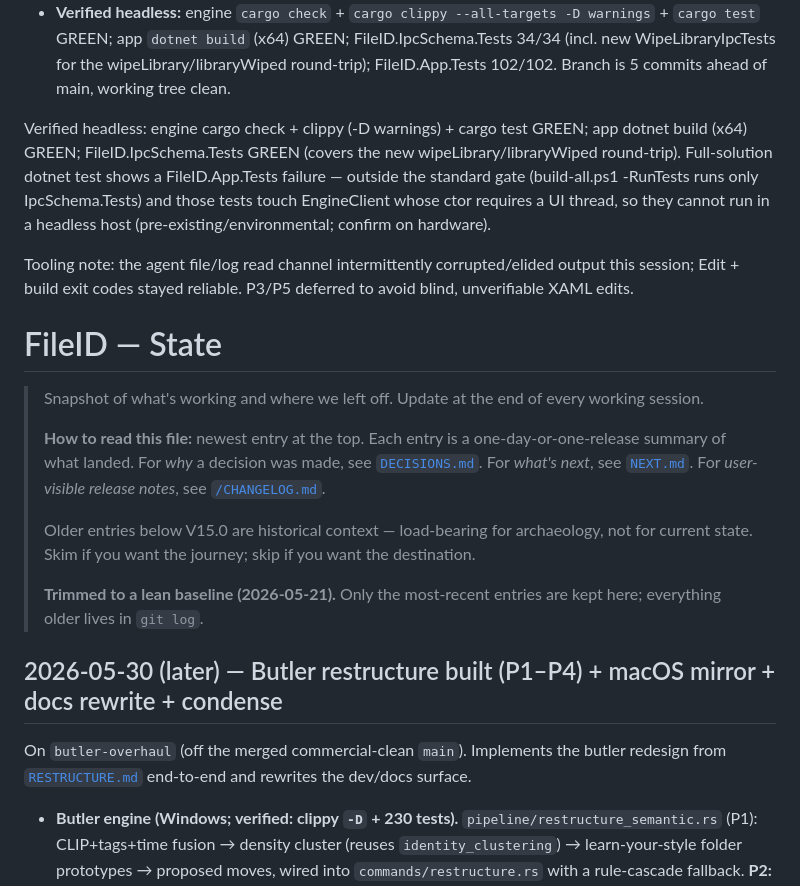
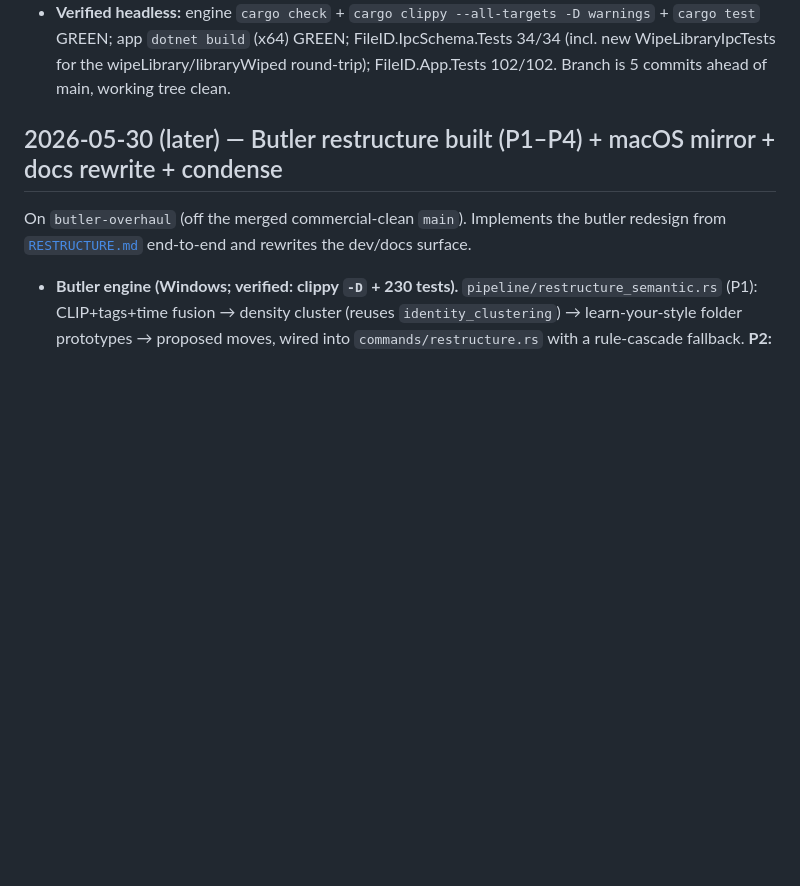
Before and after one commit to WebWorldWide/FileID, a Markdown page: shared/docs/STATE.md, the part around the change. Rendered like a GitHub page; blank space fills up the shorter version.

Commit message:
docs: drop stale duplicated STATE tail + duplicate H1 from the correctness entry

```diff
--- a/shared/docs/STATE.md
+++ b/shared/docs/STATE.md
@@ -51,28 +51,6 @@ failed", Settings cleanup.
   warnings` + `cargo test` GREEN; app `dotnet build` (x64) GREEN; FileID.IpcSchema.Tests
   34/34 (incl. new WipeLibraryIpcTests for the wipeLibrary/libraryWiped round-trip);
   FileID.App.Tests 102/102. Branch is 5 commits ahead of main, working tree clean.
-
-Verified headless: engine cargo check + clippy (-D warnings) + cargo test GREEN;
-app dotnet build (x64) GREEN; FileID.IpcSchema.Tests GREEN (covers the new
-wipeLibrary/libraryWiped round-trip). Full-solution dotnet test shows a
-FileID.App.Tests failure — outside the standard gate (build-all.ps1 -RunTests runs
-only IpcSchema.Tests) and those tests touch EngineClient whose ctor requires a UI
-thread, so they cannot run in a headless host (pre-existing/environmental; confirm
-on hardware).
-
-Tooling note: the agent file/log read channel intermittently corrupted/elided
-output this session; Edit + build exit codes stayed reliable. P3/P5 deferred to
-avoid blind, unverifiable XAML edits.
-
-# FileID — State
-
-> Snapshot of what's working and where we left off. Update at the end of every working session.
->
-> **How to read this file:** newest entry at the top. Each entry is a one-day-or-one-release summary of what landed. For *why* a decision was made, see [`DECISIONS.md`](DECISIONS.md). For *what's next*, see [`NEXT.md`](NEXT.md). For *user-visible release notes*, see [`/CHANGELOG.md`](../../CHANGELOG.md).
->
-> Older entries below V15.0 are historical context — load-bearing for archaeology, not for current state. Skim if you want the journey; skip if you want the destination.
->
-> **Trimmed to a lean baseline (2026-05-21).** Only the most-recent entries are kept here; everything older lives in `git log`.
 
 ## 2026-05-30 (later) — Butler restructure built (P1–P4) + macOS mirror + docs rewrite + condense
 
```
